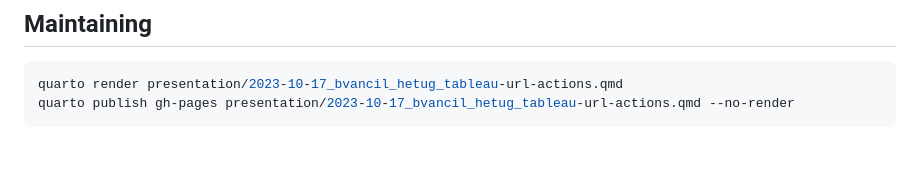
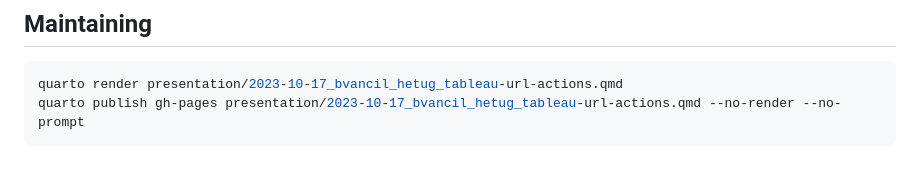
Before and after one commit to bvancil/tableau-url-actions, a Markdown page: README.md, the part around the change. Rendered like a GitHub page.

Commit message:
Added --no-prompt

````diff
--- a/README.md
+++ b/README.md
@@ -89,5 +89,5 @@ Report Part
 
 ``` bash
 quarto render presentation/2023-10-17_bvancil_hetug_tableau-url-actions.qmd
-quarto publish gh-pages presentation/2023-10-17_bvancil_hetug_tableau-url-actions.qmd --no-render
+quarto publish gh-pages presentation/2023-10-17_bvancil_hetug_tableau-url-actions.qmd --no-render --no-prompt
 ```
````
